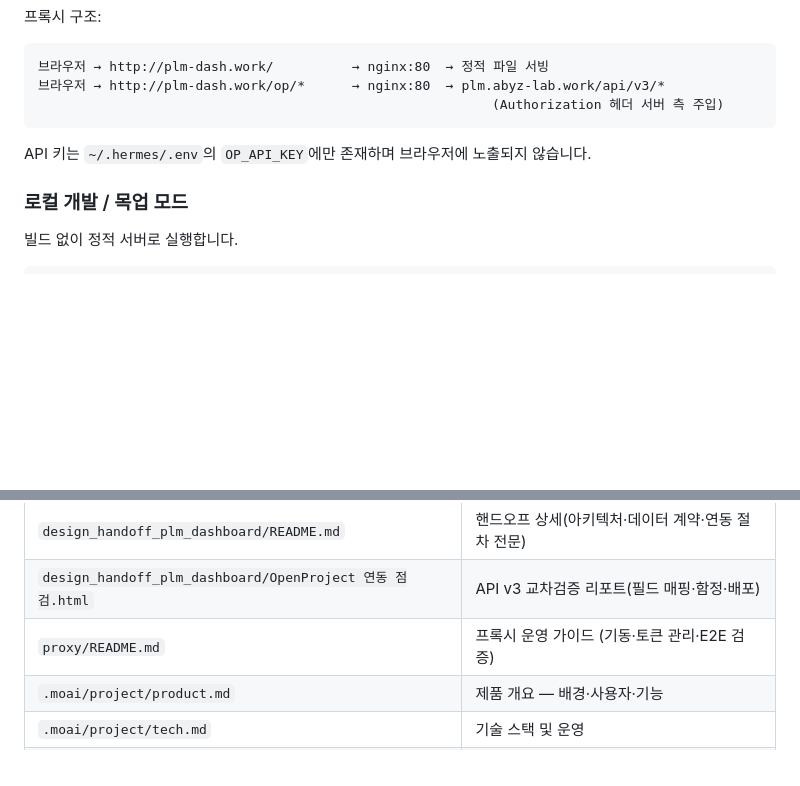
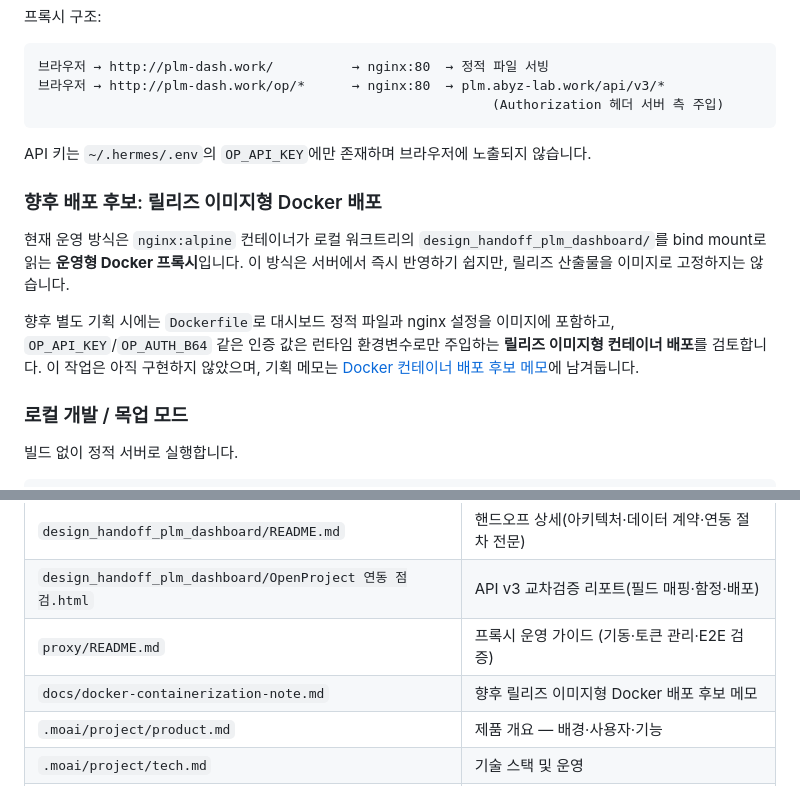
Before and after one commit to holee9/plm-dashboard, a Markdown page: README.md, 2 parts joined by grey strips. Rendered like a GitHub page; blank space fills up the shorter version.

```diff
--- a/README.md
+++ b/README.md
@@ -237,6 +237,17 @@ proxy/
 
 API 키는 `~/.hermes/.env`의 `OP_API_KEY`에만 존재하며 브라우저에 노출되지 않습니다.
 
+### 향후 배포 후보: 릴리즈 이미지형 Docker 배포
+
+현재 운영 방식은 `nginx:alpine` 컨테이너가 로컬 워크트리의
+`design_handoff_plm_dashboard/`를 bind mount로 읽는 **운영형 Docker 프록시**입니다.
+이 방식은 서버에서 즉시 반영하기 쉽지만, 릴리즈 산출물을 이미지로 고정하지는 않습니다.
+
+향후 별도 기획 시에는 `Dockerfile`로 대시보드 정적 파일과 nginx 설정을 이미지에 포함하고,
+`OP_API_KEY`/`OP_AUTH_B64` 같은 인증 값은 런타임 환경변수로만 주입하는
+**릴리즈 이미지형 컨테이너 배포**를 검토합니다. 이 작업은 아직 구현하지 않았으며,
+기획 메모는 [Docker 컨테이너 배포 후보 메모](docs/docker-containerization-note.md)에 남겨둡니다.
+
 ### 로컬 개발 / 목업 모드
 
 빌드 없이 정적 서버로 실행합니다.
@@ -311,6 +322,7 @@ python3 -m http.server 8080
 | `design_handoff_plm_dashboard/README.md` | 핸드오프 상세(아키텍처·데이터 계약·연동 절차 전문) |
 | `design_handoff_plm_dashboard/OpenProject 연동 점검.html` | API v3 교차검증 리포트(필드 매핑·함정·배포) |
 | `proxy/README.md` | 프록시 운영 가이드 (기동·토큰 관리·E2E 검증) |
+| `docs/docker-containerization-note.md` | 향후 릴리즈 이미지형 Docker 배포 후보 메모 |
 | `.moai/project/product.md` | 제품 개요 — 배경·사용자·기능 |
 | `.moai/project/tech.md` | 기술 스택 및 운영 |
 | `.moai/project/structure.md` | 디렉터리 및 구조 상세 |
```
Also changed, not shown: docs/docker-containerization-note.md (added, +68 -0 lines), proxy/README.md (+18 -0 lines).
